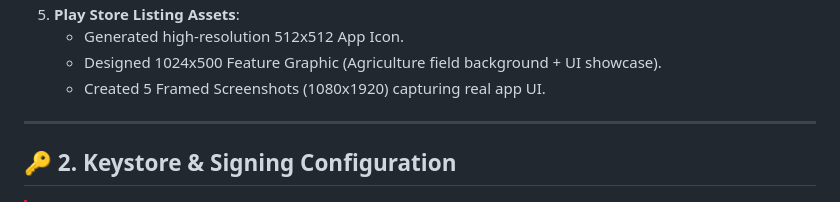
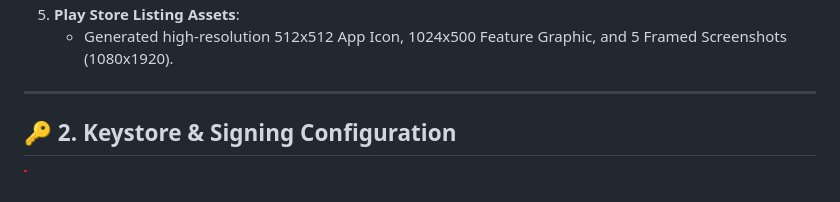
Before and after one commit to ushamdsu-lab/kisanmandibhav, a Markdown page: PLAY_STORE_MASTER_RECORD.md, the part around one of its changes. GitHub-like rendering.

```diff
--- a/PLAY_STORE_MASTER_RECORD.md
+++ b/PLAY_STORE_MASTER_RECORD.md
@@ -27,7 +57,5 @@
 5. **Play Store Listing Assets**:
-   - Generated high-resolution 512x512 App Icon.
-   - Designed 1024x500 Feature Graphic (Agriculture field background + UI showcase).
-   - Created 5 Framed Screenshots (1080x1920) capturing real app UI.
+   - Generated high-resolution 512x512 App Icon, 1024x500 Feature Graphic, and 5 Framed Screenshots (1080x1920).
 
 ---
 
```
Also changed, not shown: other parts of PLAY_STORE_MASTER_RECORD.md (+36 -6 lines).
